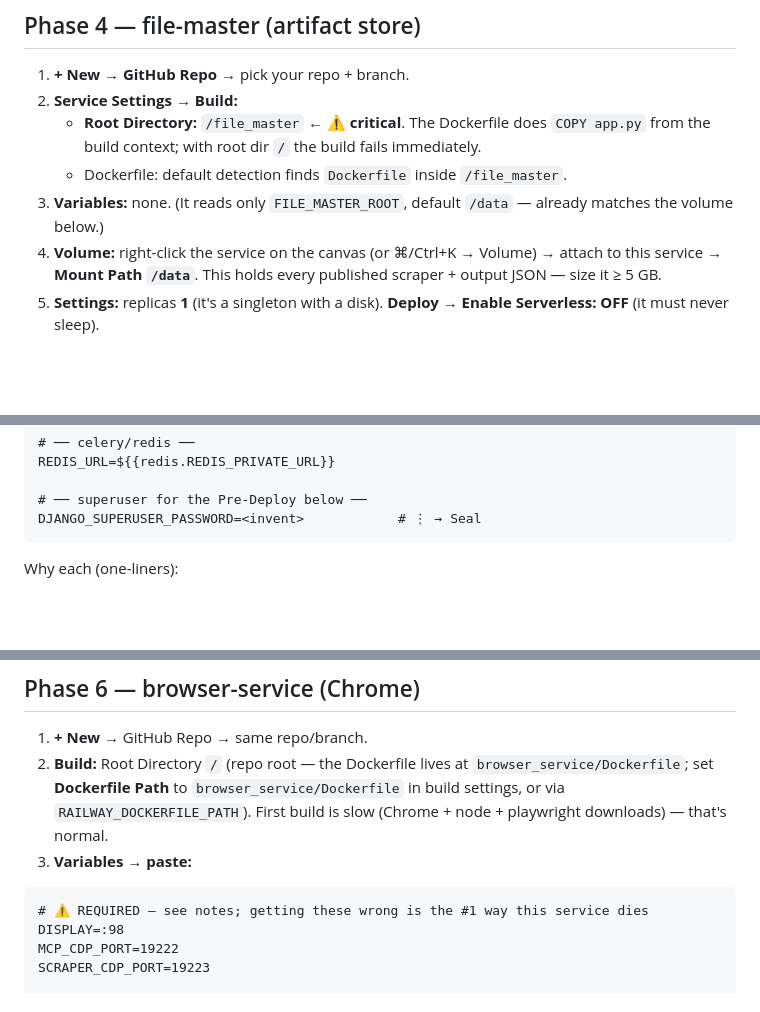
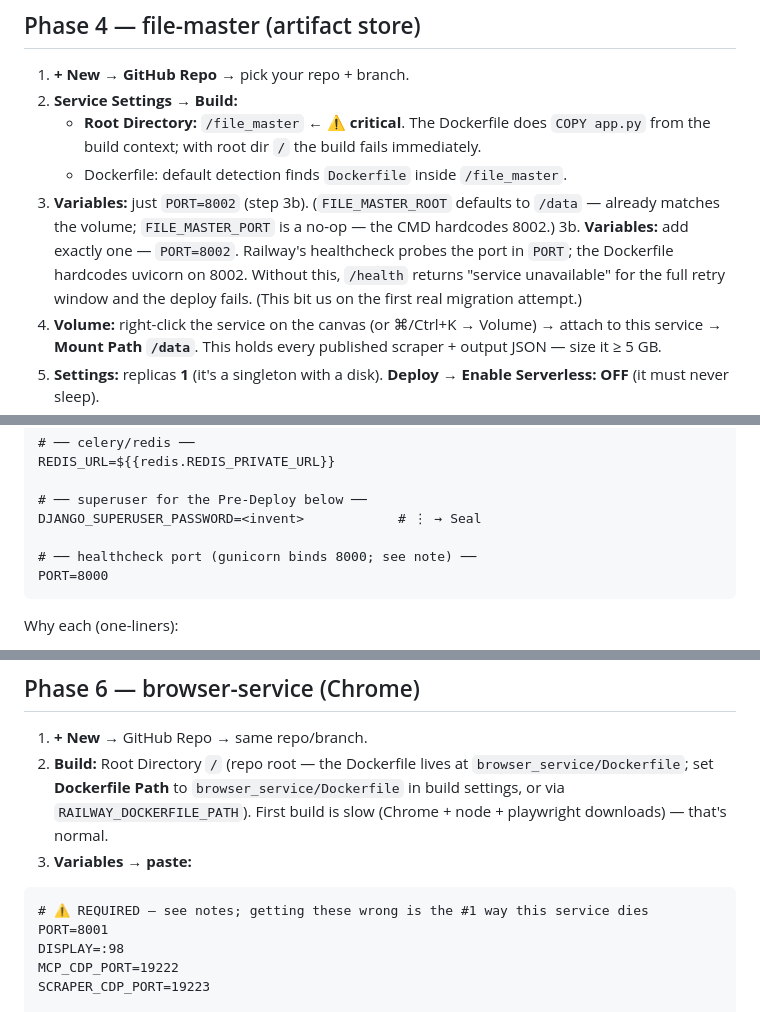
Before and after one commit to johndudex/u-ecom-scraper, a Markdown page: docs/railway-migration.md, 3 parts joined by grey strips. Rendered like a GitHub page; blank space fills up the shorter version.

Commit message:
docs(railway): PORT=<app-port> required on FM/browser/django — healthcheck probes PORT (broke first real migration attempt)
Railway's healthcheck targets the port in the PORT variable; our Dockerfiles
hardcode 8002/8001/8000. Symptom: /health 'service unavailable' for the full
5-minute retry window while the app is actually up. Fix: one PORT var per
healthchecked service. Added to paste blocks + symptom table.

Co-Authored-By: Claude <noreply@anthropic.com>

````diff
--- a/docs/railway-migration.md
+++ b/docs/railway-migration.md
@@ -89,7 +89,8 @@ Why these five: identical on every Django-family service. Sharing them once is w
 2. **Service Settings → Build:**
    - **Root Directory:** `/file_master`  ← ⚠️ **critical**. The Dockerfile does `COPY app.py` from the build context; with root dir `/` the build fails immediately.
    - Dockerfile: default detection finds `Dockerfile` inside `/file_master`.
-3. **Variables:** none. (It reads only `FILE_MASTER_ROOT`, default `/data` — already matches the volume below.)
+3. **Variables:** just `PORT=8002` (step 3b). (`FILE_MASTER_ROOT` defaults to `/data` — already matches the volume; `FILE_MASTER_PORT` is a no-op — the CMD hardcodes 8002.)
+3b. **Variables:** add exactly one — `PORT=8002`. Railway's healthcheck probes the port in `PORT`; the Dockerfile hardcodes uvicorn on 8002. Without this, `/health` returns "service unavailable" for the full retry window and the deploy fails. (This bit us on the first real migration attempt.)
 4. **Volume:** right-click the service on the canvas (or ⌘/Ctrl+K → Volume) → attach to this service → **Mount Path `/data`**. This holds every published scraper + output JSON — size it ≥ 5 GB.
 5. **Settings:** replicas **1** (it's a singleton with a disk). **Deploy → Enable Serverless: OFF** (it must never sleep).
 6. Healthcheck (Settings → Healthcheck): path `/health`. It returns `{"ok": true}` in ~2s.
@@ -117,6 +118,9 @@ REDIS_URL=${{redis.REDIS_PRIVATE_URL}}
 
 # ── superuser for the Pre-Deploy below ──
 DJANGO_SUPERUSER_PASSWORD=<invent>            # ⋮ → Seal
+
+# ── healthcheck port (gunicorn binds 8000; see note) ──
+PORT=8000
 ```
 
    Why each (one-liners):
@@ -159,6 +163,7 @@ CSRF_TRUSTED_ORIGINS=https://<your-app>.up.railway.app
 
 ```
 # ⚠️ REQUIRED — see notes; getting these wrong is the #1 way this service dies
+PORT=8001
 DISPLAY=:98
 MCP_CDP_PORT=19222
 SCRAPER_CDP_PORT=19223
````
Also changed, not shown: other parts of docs/railway-migration.md (+1 -0 lines).
